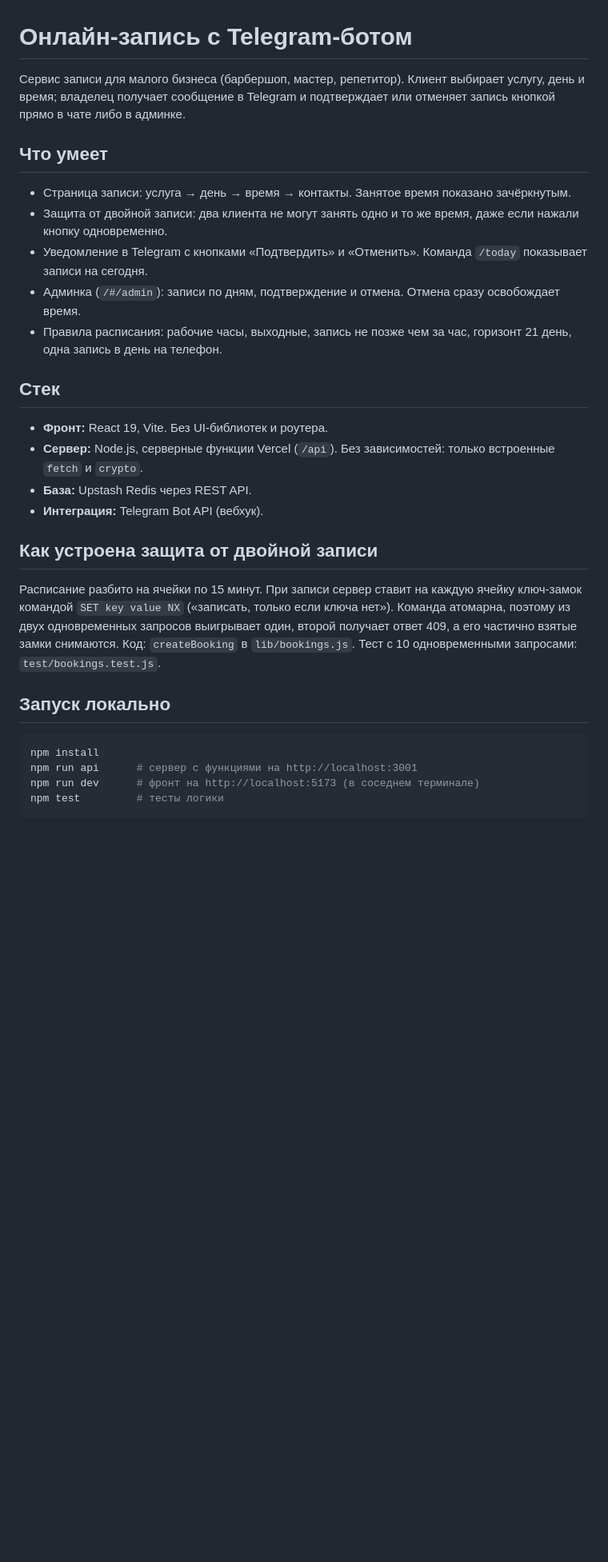
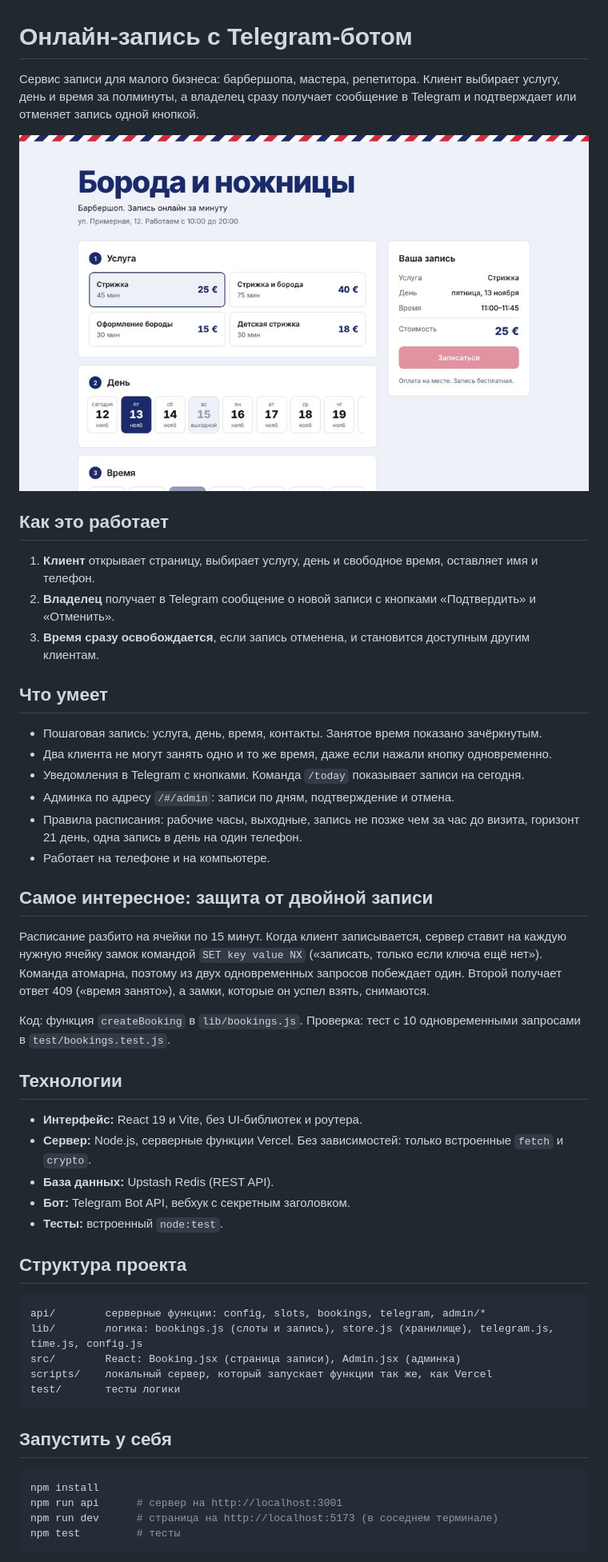
Before and after one commit to asrortxt/booking-telegram, a Markdown page: README.md, the part around one of its changes. Shown at 80% size. Drawn GitHub-style; pictures changed too: docs/screenshot.jpg (added); blank space fills up the shorter version.

Commit message:
README: описание для гостя, скриншот

````diff
--- a/README.md
+++ b/README.md
@@ -1,36 +1,58 @@
 # Онлайн-запись с Telegram-ботом
 
-Сервис записи для малого бизнеса (барбершоп, мастер, репетитор). Клиент выбирает услугу, день и время;
-владелец получает сообщение в Telegram и подтверждает или отменяет запись кнопкой прямо в чате либо в админке.
+Сервис записи для малого бизнеса: барбершопа, мастера, репетитора. Клиент выбирает услугу, день и время
+за полминуты, а владелец сразу получает сообщение в Telegram и подтверждает или отменяет запись одной кнопкой.
+
+![Страница записи: выбор услуги, дня и времени](docs/screenshot.jpg)
+
+## Как это работает
+
+1. **Клиент** открывает страницу, выбирает услугу, день и свободное время, оставляет имя и телефон.
+2. **Владелец** получает в Telegram сообщение о новой записи с кнопками «Подтвердить» и «Отменить».
+3. **Время сразу освобождается**, если запись отменена, и становится доступным другим клиентам.
 
 ## Что умеет
 
-- Страница записи: услуга → день → время → контакты. Занятое время показано зачёркнутым.
-- Защита от двойной записи: два клиента не могут занять одно и то же время, даже если нажали кнопку одновременно.
-- Уведомление в Telegram с кнопками «Подтвердить» и «Отменить». Команда `/today` показывает записи на сегодня.
-- Админка (`/#/admin`): записи по дням, подтверждение и отмена. Отмена сразу освобождает время.
-- Правила расписания: рабочие часы, выходные, запись не позже чем за час, горизонт 21 день, одна запись в день на телефон.
+- Пошаговая запись: услуга, день, время, контакты. Занятое время показано зачёркнутым.
+- Два клиента не могут занять одно и то же время, даже если нажали кнопку одновременно.
+- Уведомления в Telegram с кнопками. Команда `/today` показывает записи на сегодня.
+- Админка по адресу `/#/admin`: записи по дням, подтверждение и отмена.
+- Правила расписания: рабочие часы, выходные, запись не позже чем за час до визита, горизонт 21 день, одна запись в день на один телефон.
+- Работает на телефоне и на компьютере.
 
-## Стек
+## Самое интересное: защита от двойной записи
 
-- **Фронт:** React 19, Vite. Без UI-библиотек и роутера.
-- **Сервер:** Node.js, серверные функции Vercel (`/api`). Без зависимостей: только встроенные `fetch` и `crypto`.
-- **База:** Upstash Redis через REST API.
-- **Интеграция:** Telegram Bot API (вебхук).
+Расписание разбито на ячейки по 15 минут. Когда клиент записывается, сервер ставит на каждую нужную ячейку
+замок командой `SET key value NX` («записать, только если ключа ещё нет»). Команда атомарна, поэтому из двух
+одновременных запросов побеждает один. Второй получает ответ 409 («время занято»), а замки, которые он успел
+взять, снимаются.
 
-## Как устроена защита от двойной записи
+Код: функция `createBooking` в `lib/bookings.js`. Проверка: тест с 10 одновременными запросами в `test/bookings.test.js`.
 
-Расписание разбито на ячейки по 15 минут. При записи сервер ставит на каждую ячейку ключ-замок командой
-`SET key value NX` («записать, только если ключа нет»). Команда атомарна, поэтому из двух одновременных
-запросов выигрывает один, второй получает ответ 409, а его частично взятые замки снимаются.
-Код: `createBooking` в `lib/bookings.js`. Тест с 10 одновременными запросами: `test/bookings.test.js`.
+## Технологии
 
-## Запуск локально
+- **Интерфейс:** React 19 и Vite, без UI-библиотек и роутера.
+- **Сервер:** Node.js, серверные функции Vercel. Без зависимостей: только встроенные `fetch` и `crypto`.
+- **База данных:** Upstash Redis (REST API).
+- **Бот:** Telegram Bot API, вебхук с секретным заголовком.
+- **Тесты:** встроенный `node:test`.
+
+## Структура проекта
+
+```
+api/        серверные функции: config, slots, bookings, telegram, admin/*
+lib/        логика: bookings.js (слоты и запись), store.js (хранилище), telegram.js, time.js, config.js
+src/        React: Booking.jsx (страница записи), Admin.jsx (админка)
+scripts/    локальный сервер, который запускает функции так же, как Vercel
+test/       тесты логики
+```
+
+## Запустить у себя
 
 ```bash
 npm install
-npm run api      # сервер с функциями на http://localhost:3001
-npm run dev      # фронт на http://localhost:5173 (в соседнем терминале)
-npm test         # тесты логики
+npm run api      # сервер на http://localhost:3001
+npm run dev      # страница на http://localhost:5173 (в соседнем терминале)
+npm test         # тесты
 ```
 
````
Also changed, not shown: other parts of README.md (+11 -23 lines).
